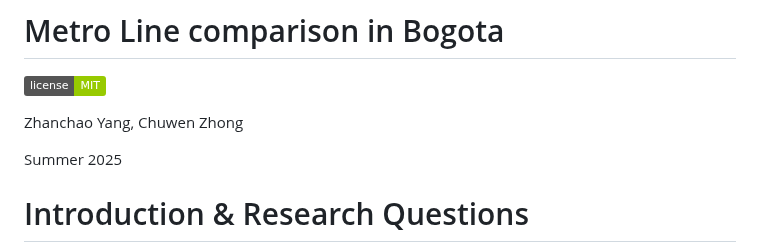
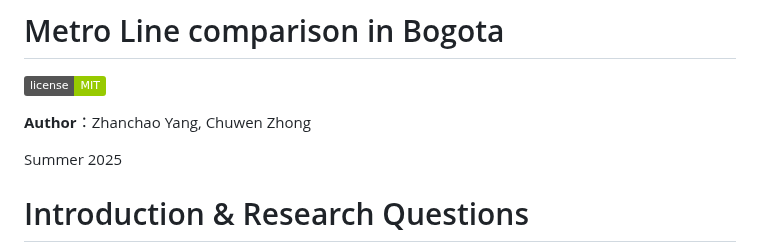
Before and after one commit to MUSA-Zhanchao/explortary-metro, a Markdown page: README.md, the part around the change. Rendered like a GitHub page; badges without logos.

```diff
--- a/README.md
+++ b/README.md
@@ -1,7 +1,7 @@
 # Metro Line comparison in Bogota
 [![Software License](https://img.shields.io/badge/license-MIT-green.svg)](LICENSE)
 
-Zhanchao Yang, Chuwen Zhong
+**Author**：Zhanchao Yang, Chuwen Zhong
 
 Summer 2025
 
```
